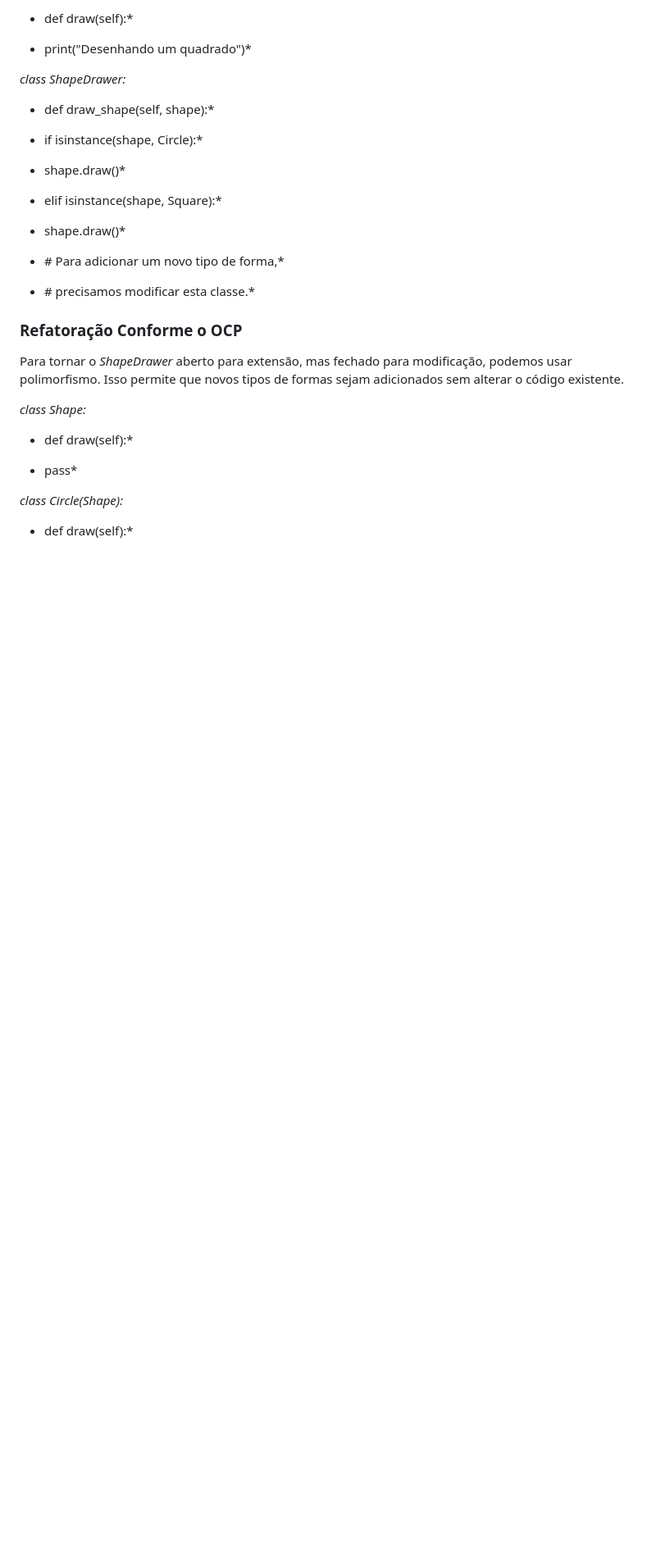
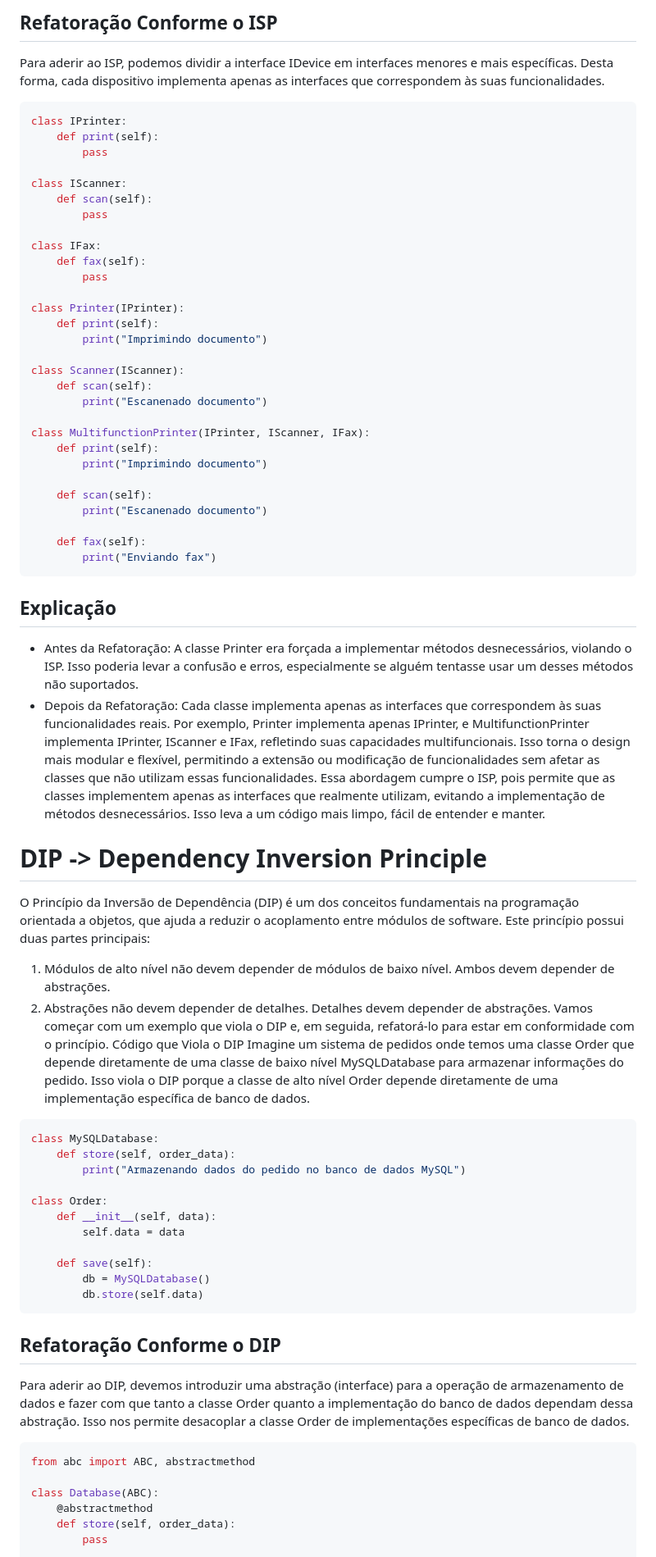
Before and after one commit to LuisPaludo/Treinamento-soft, a Markdown page: SOLID - Os 5 Principios Para as Boas Praticas da POO/SOLID - Os 5 Principios Para as Boas Praticas da POO.md, the part around one of its changes. Shown at 82% size. Drawn GitHub-style; blank space fills up the shorter version.

````diff
--- a/SOLID - Os 5 Principios Para as Boas Praticas da POO/SOLID - Os 5 Principios Para as Boas Praticas da POO.md
+++ b/SOLID - Os 5 Principios Para as Boas Praticas da POO/SOLID - Os 5 Principios Para as Boas Praticas da POO.md
@@ -160,37 +196,74 @@ adicionar um novo tipo de forma, precisamos modificar a classe
 
-* def draw(self):*
+## Refatoração Conforme o ISP
+Para aderir ao ISP, podemos dividir a interface IDevice em interfaces menores e mais específicas. Desta forma, cada dispositivo implementa apenas as interfaces que correspondem às suas funcionalidades.
 
-* print(\"Desenhando um quadrado\")*
+```python
+class IPrinter:
+    def print(self):
+        pass
 
-*class ShapeDrawer:*
+class IScanner:
+    def scan(self):
+        pass
 
-* def draw_shape(self, shape):*
+class IFax:
+    def fax(self):
+        pass
 
-* if isinstance(shape, Circle):*
+class Printer(IPrinter):
+    def print(self):
+        print("Imprimindo documento")
 
-* shape.draw()*
+class Scanner(IScanner):
+    def scan(self):
+        print("Escanenado documento")
 
-* elif isinstance(shape, Square):*
+class MultifunctionPrinter(IPrinter, IScanner, IFax):
+    def print(self):
+        print("Imprimindo documento")
 
-* shape.draw()*
+    def scan(self):
+        print("Escanenado documento")
 
-* \# Para adicionar um novo tipo de forma,*
+    def fax(self):
+        print("Enviando fax")
+```
 
-* \# precisamos modificar esta classe.*
+## Explicação
+* Antes da Refatoração: A classe Printer era forçada a implementar métodos desnecessários, violando o ISP. Isso poderia levar a confusão e erros, especialmente se alguém tentasse usar um desses métodos não suportados.
+* Depois da Refatoração: Cada classe implementa apenas as interfaces que correspondem às suas funcionalidades reais. Por exemplo, Printer implementa apenas IPrinter, e MultifunctionPrinter implementa IPrinter, IScanner e IFax, refletindo suas capacidades multifuncionais. Isso torna o design mais modular e flexível, permitindo a extensão ou modificação de funcionalidades sem afetar as classes que não utilizam essas funcionalidades.
+Essa abordagem cumpre o ISP, pois permite que as classes implementem apenas as interfaces que realmente utilizam, evitando a implementação de métodos desnecessários. Isso leva a um código mais limpo, fácil de entender e manter.
 
-### Refatoração Conforme o OCP
+# DIP -> Dependency Inversion Principle
+O Princípio da Inversão de Dependência (DIP) é um dos conceitos fundamentais na programação orientada a objetos, que ajuda a reduzir o acoplamento entre módulos de software. Este princípio possui duas partes principais:
+1. Módulos de alto nível não devem depender de módulos de baixo nível. Ambos devem depender de abstrações.
+2. Abstrações não devem depender de detalhes. Detalhes devem depender de abstrações.
+Vamos começar com um exemplo que viola o DIP e, em seguida, refatorá-lo para estar em conformidade com o princípio.
+Código que Viola o DIP
+Imagine um sistema de pedidos onde temos uma classe Order que depende diretamente de uma classe de baixo nível MySQLDatabase para armazenar informações do pedido. Isso viola o DIP porque a classe de alto nível Order depende diretamente de uma implementação específica de banco de dados.
 
-Para tornar o *ShapeDrawer* aberto para extensão, mas fechado para
-modificação, podemos usar polimorfismo. Isso permite que novos tipos de
-formas sejam adicionados sem alterar o código existente.
+```python
+class MySQLDatabase:
+    def store(self, order_data):
+        print("Armazenando dados do pedido no banco de dados MySQL")
 
-*class Shape:*
+class Order:
+    def __init__(self, data):
+        self.data = data
 
-* def draw(self):*
+    def save(self):
+        db = MySQLDatabase()
+        db.store(self.data)
+```
 
-* pass*
+## Refatoração Conforme o DIP
+Para aderir ao DIP, devemos introduzir uma abstração (interface) para a operação de armazenamento de dados e fazer com que tanto a classe Order quanto a implementação do banco de dados dependam dessa abstração. Isso nos permite desacoplar a classe Order de implementações específicas de banco de dados.
 
-*class Circle(Shape):*
+```python
+from abc import ABC, abstractmethod
 
-* def draw(self):*
+class Database(ABC):
+    @abstractmethod
+    def store(self, order_data):
+        pass
 
````
Also changed, not shown: other parts of SOLID - Os 5 Principios Para as Boas Praticas da POO/SOLID - Os 5 Principios Para as Boas Praticas da POO.md (+167 -451 lines).
